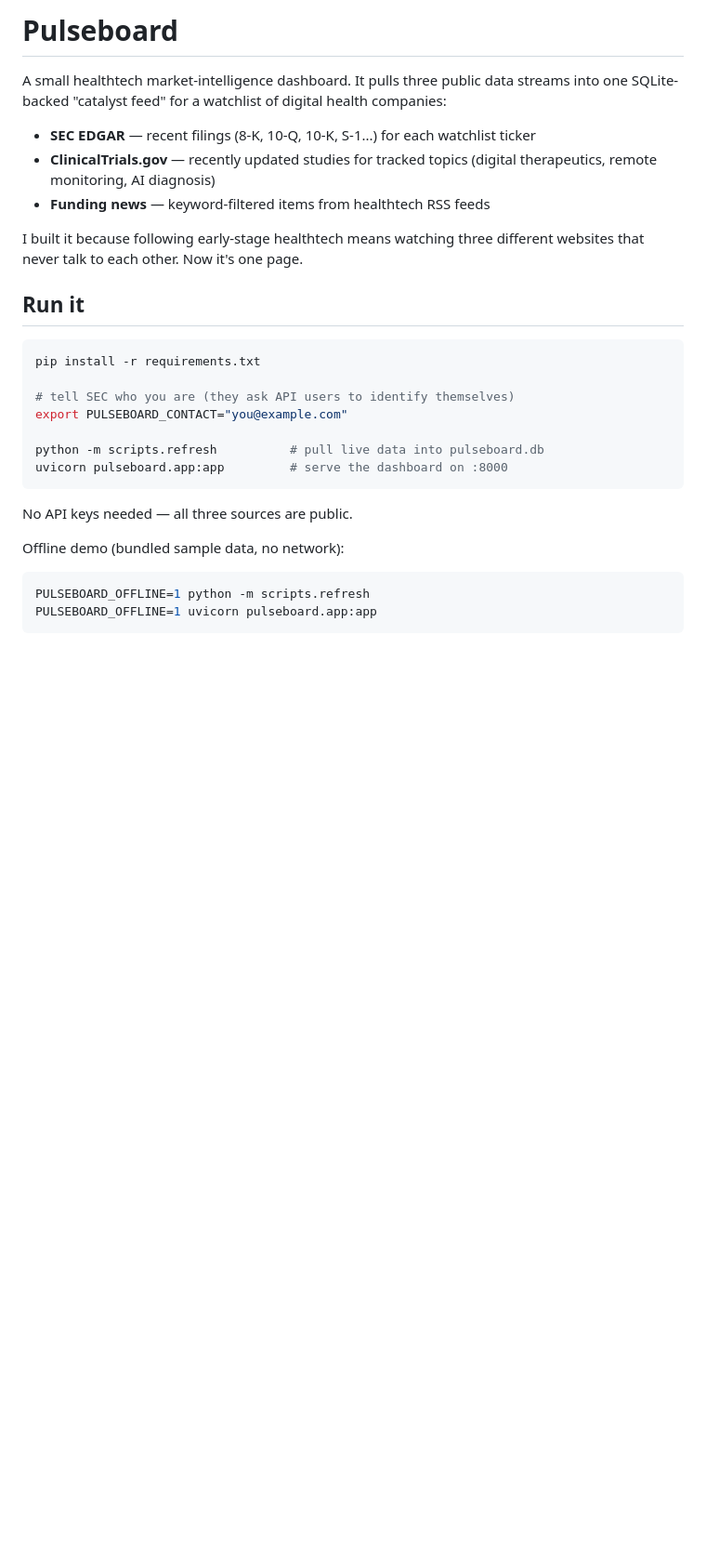
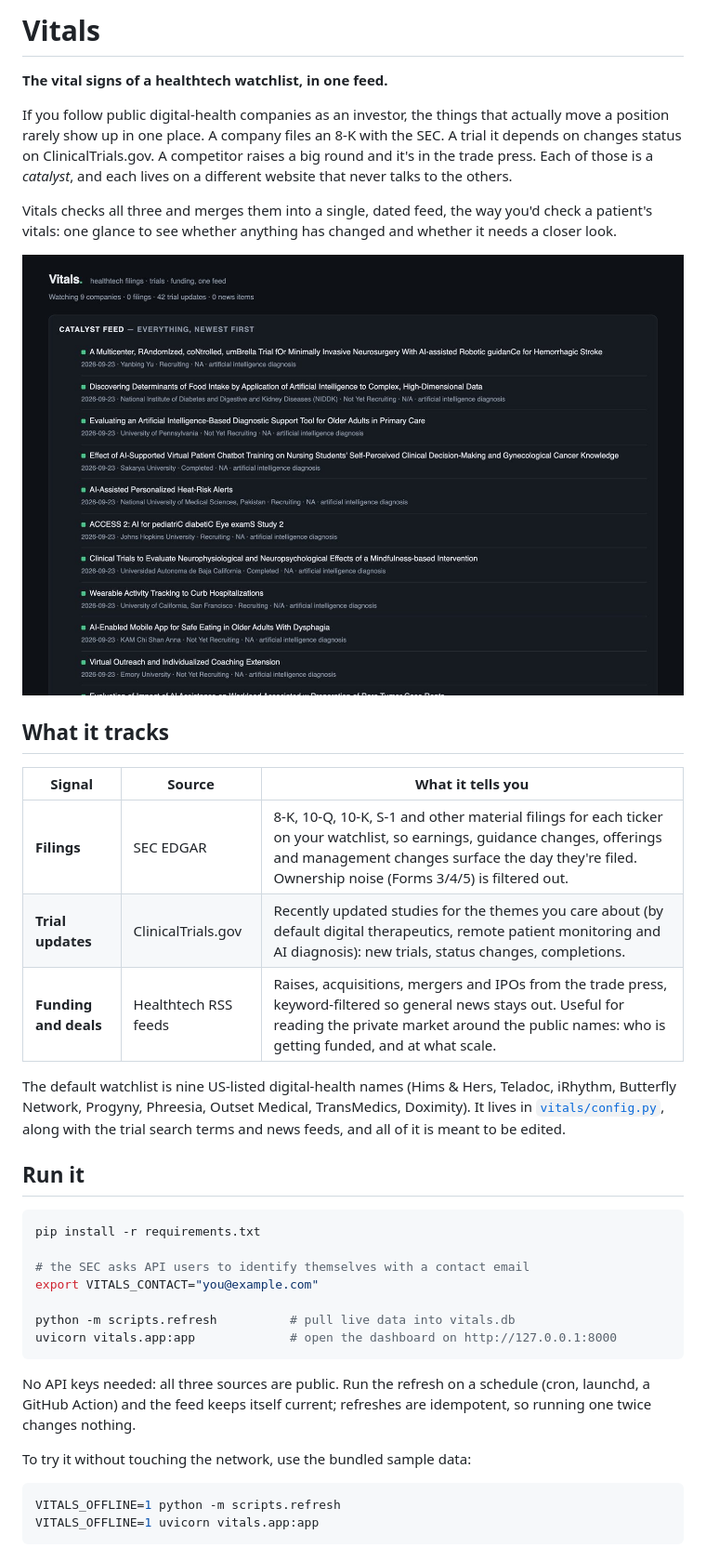
Before and after one commit to euanbrown08/vitals, a Markdown page: README.md, the part around the change printed below. Shown: that part at 93% size. Rendered like a GitHub page; pictures changed too: docs/img/vitals.jpg (added); blank space fills up the shorter version.

````diff
--- a/README.md
+++ b/README.md
@@ -1,34 +1,51 @@
-# Pulseboard
+# Vitals
 
-A small healthtech market-intelligence dashboard. It pulls three public data
-streams into one SQLite-backed "catalyst feed" for a watchlist of digital
-health companies:
+**The vital signs of a healthtech watchlist, in one feed.**
 
-* **SEC EDGAR** — recent filings (8-K, 10-Q, 10-K, S-1...) for each watchlist ticker
-* **ClinicalTrials.gov** — recently updated studies for tracked topics (digital
-  therapeutics, remote monitoring, AI diagnosis)
-* **Funding news** — keyword-filtered items from healthtech RSS feeds
+If you follow public digital-health companies as an investor, the things that
+actually move a position rarely show up in one place. A company files an 8-K
+with the SEC. A trial it depends on changes status on ClinicalTrials.gov. A
+competitor raises a big round and it's in the trade press. Each of those is a
+*catalyst*, and each lives on a different website that never talks to the others.
 
-I built it because following early-stage healthtech means watching three
-different websites that never talk to each other. Now it's one page.
+Vitals checks all three and merges them into a single, dated feed, the way you'd
+check a patient's vitals: one glance to see whether anything has changed and
+whether it needs a closer look.
+
+![Vitals catalyst feed](docs/img/vitals.jpg)
+
+## What it tracks
+
+| Signal | Source | What it tells you |
+| --- | --- | --- |
+| **Filings** | SEC EDGAR | 8-K, 10-Q, 10-K, S-1 and other material filings for each ticker on your watchlist, so earnings, guidance changes, offerings and management changes surface the day they're filed. Ownership noise (Forms 3/4/5) is filtered out. |
+| **Trial updates** | ClinicalTrials.gov | Recently updated studies for the themes you care about (by default digital therapeutics, remote patient monitoring and AI diagnosis): new trials, status changes, completions. |
+| **Funding and deals** | Healthtech RSS feeds | Raises, acquisitions, mergers and IPOs from the trade press, keyword-filtered so general news stays out. Useful for reading the private market around the public names: who is getting funded, and at what scale. |
+
+The default watchlist is nine US-listed digital-health names (Hims & Hers,
+Teladoc, iRhythm, Butterfly Network, Progyny, Phreesia, Outset Medical,
+TransMedics, Doximity). It lives in [`vitals/config.py`](vitals/config.py),
+along with the trial search terms and news feeds, and all of it is meant to be edited.
 
 ## Run it
 
 ```bash
 pip install -r requirements.txt
 
-# tell SEC who you are (they ask API users to identify themselves)
-export PULSEBOARD_CONTACT="you@example.com"
+# the SEC asks API users to identify themselves with a contact email
+export VITALS_CONTACT="you@example.com"
 
-python -m scripts.refresh          # pull live data into pulseboard.db
-uvicorn pulseboard.app:app         # serve the dashboard on :8000
+python -m scripts.refresh          # pull live data into vitals.db
+uvicorn vitals.app:app             # open the dashboard on http://127.0.0.1:8000
 ```
 
-No API keys needed — all three sources are public.
+No API keys needed: all three sources are public. Run the refresh on a schedule
+(cron, launchd, a GitHub Action) and the feed keeps itself current; refreshes are
+idempotent, so running one twice changes nothing.
 
-Offline demo (bundled sample data, no network):
+To try it without touching the network, use the bundled sample data:
 
 ```bash
-PULSEBOARD_OFFLINE=1 python -m scripts.refresh
-PULSEBOARD_OFFLINE=1 uvicorn pulseboard.app:app
+VITALS_OFFLINE=1 python -m scripts.refresh
+VITALS_OFFLINE=1 uvicorn vitals.app:app
 ```
````
Also changed, not shown: other parts of README.md (+30 -20 lines), docs/WALKTHROUGH.md (+8 -14 lines), 21 other files.
